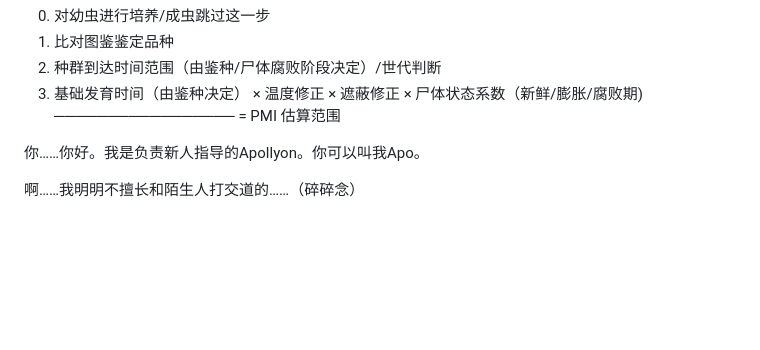
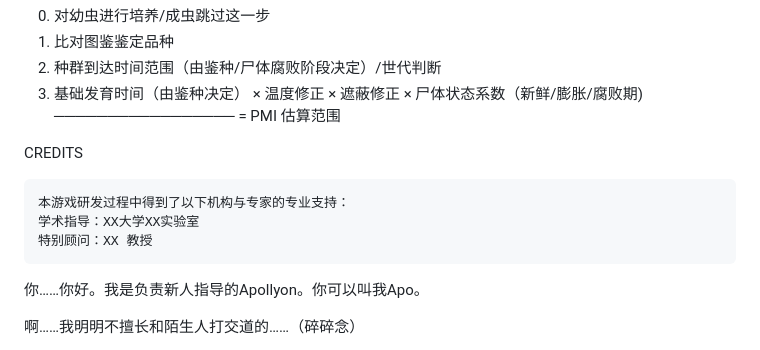
Before and after one commit to reRobut/forensic, a Markdown page: README.md, the part around the change. Rendered like a GitHub page; blank space fills up the shorter version.

Commit message:
Add credits section to README
Added credits section to acknowledge support from institutions and experts.

```diff
--- a/README.md
+++ b/README.md
@@ -9,6 +9,13 @@
   × 尸体状态系数（新鲜/膨胀/腐败期)
   ─────────────────
   = PMI 估算范围
+
+
+CREDITS
+
+    本游戏研发过程中得到了以下机构与专家的专业支持：
+    学术指导：XX大学XX实验室
+    特别顾问：XX 教授
 
 你……你好。我是负责新人指导的Apollyon。你可以叫我Apo。
 
```
